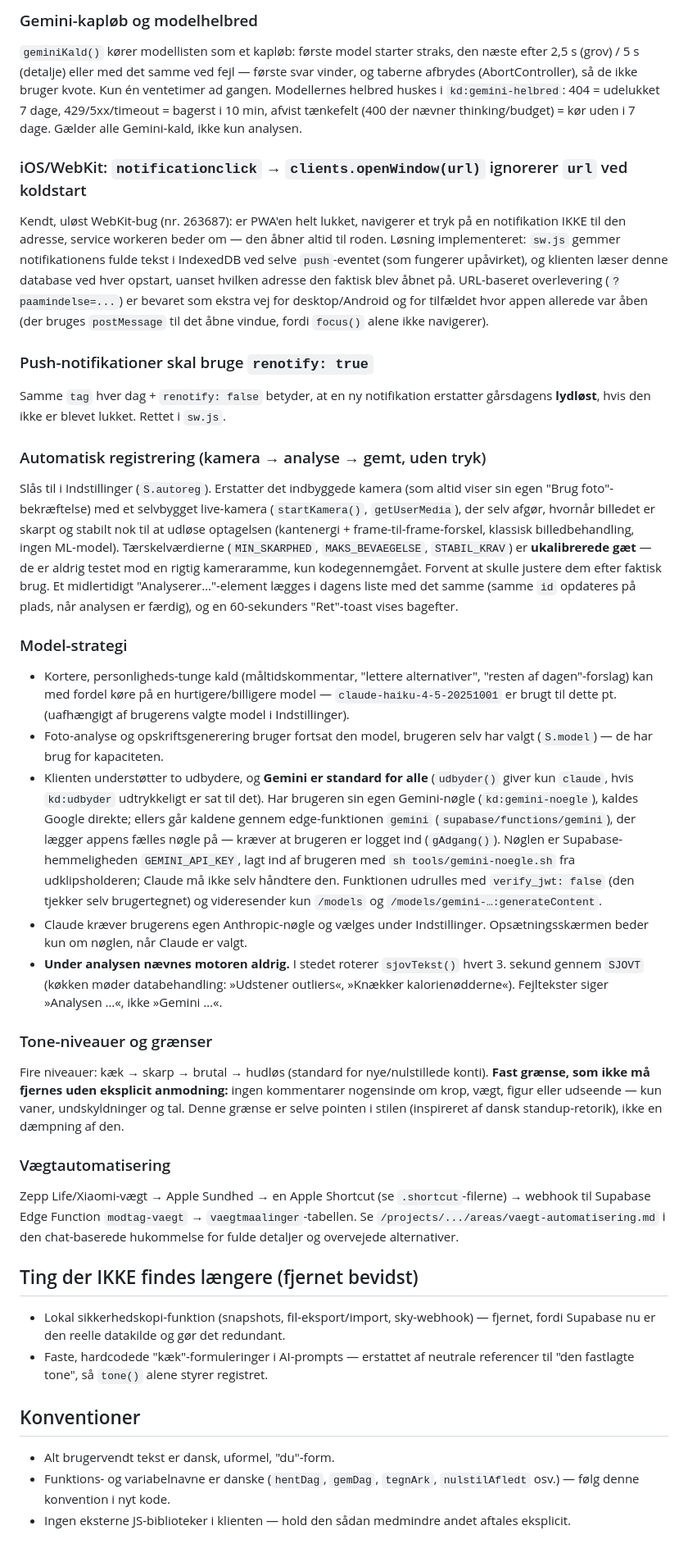
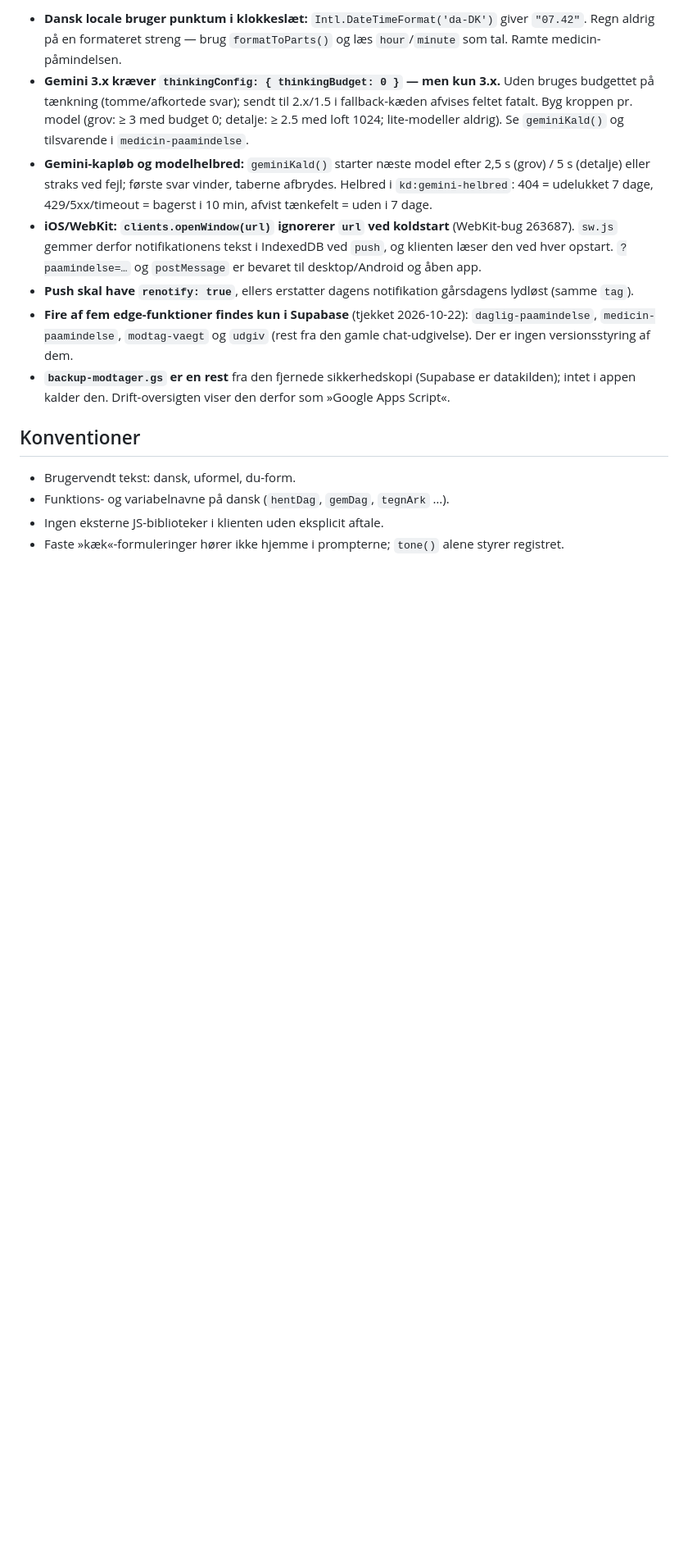
Before and after one commit to nikolajbak/Kaloriet-ller, a Markdown page: CLAUDE.md, the part around one of its changes. Shown at 82% size. GitHub-like rendering; blank space fills up the shorter version.

```diff
--- a/CLAUDE.md
+++ b/CLAUDE.md
@@ -33,34 +84,33 @@ Uden det bruger Gemini 3.x-modeller token-budgettet på intern "tænkning" før
 
-### Gemini-kapløb og modelhelbred
-`geminiKald()` kører modellisten som et kapløb: første model starter straks, den næste efter 2,5 s (grov) / 5 s (detalje) eller med det samme ved fejl — første svar vinder, og taberne afbrydes (AbortController), så de ikke bruger kvote. Kun én ventetimer ad gangen. Modellernes helbred huskes i `kd:gemini-helbred`: 404 = udelukket 7 dage, 429/5xx/timeout = bagerst i 10 min, afvist tænkefelt (400 der nævner thinking/budget) = kør uden i 7 dage. Gælder alle Gemini-kald, ikke kun analysen.
-
-### iOS/WebKit: `notificationclick` → `clients.openWindow(url)` ignorerer `url` ved koldstart
-Kendt, uløst WebKit-bug (nr. 263687): er PWA'en helt lukket, navigerer et tryk på en notifikation IKKE til den adresse, service workeren beder om — den åbner altid til roden. Løsning implementeret: `sw.js` gemmer notifikationens fulde tekst i IndexedDB ved selve `push`-eventet (som fungerer upåvirket), og klienten læser denne database ved hver opstart, uanset hvilken adresse den faktisk blev åbnet på. URL-baseret overlevering (`?paamindelse=...`) er bevaret som ekstra vej for desktop/Android og for tilfældet hvor appen allerede var åben (der bruges `postMessage` til det åbne vindue, fordi `focus()` alene ikke navigerer).
-
-### Push-notifikationer skal bruge `renotify: true`
-Samme `tag` hver dag + `renotify: false` betyder, at en ny notifikation erstatter gårsdagens **lydløst**, hvis den ikke er blevet lukket. Rettet i `sw.js`.
-
-### Automatisk registrering (kamera → analyse → gemt, uden tryk)
-Slås til i Indstillinger (`S.autoreg`). Erstatter det indbyggede kamera (som altid viser sin egen "Brug foto"-bekræftelse) med et selvbygget live-kamera (`startKamera()`, `getUserMedia`), der selv afgør, hvornår billedet er skarpt og stabilt nok til at udløse optagelsen (kantenergi + frame-til-frame-forskel, klassisk billedbehandling, ingen ML-model). Tærskelværdierne (`MIN_SKARPHED`, `MAKS_BEVAEGELSE`, `STABIL_KRAV`) er **ukalibrerede gæt** — de er aldrig testet mod en rigtig kameraramme, kun kodegennemgået. Forvent at skulle justere dem efter faktisk brug. Et midlertidigt "Analyserer…"-element lægges i dagens liste med det samme (samme `id` opdateres på plads, når analysen er færdig), og en 60-sekunders "Ret"-toast vises bagefter.
-
-### Model-strategi
-- Kortere, personligheds-tunge kald (måltidskommentar, "lettere alternativer", "resten af dagen"-forslag) kan med fordel køre på en hurtigere/billigere model — `claude-haiku-4-5-20251001` er brugt til dette pt. (uafhængigt af brugerens valgte model i Indstillinger).
-- Foto-analyse og opskriftsgenerering bruger fortsat den model, brugeren selv har valgt (`S.model`) — de har brug for kapaciteten.
-- Klienten understøtter to udbydere, og **Gemini er standard for alle** (`udbyder()` giver kun `claude`, hvis `kd:udbyder` udtrykkeligt er sat til det). Har brugeren sin egen Gemini-nøgle (`kd:gemini-noegle`), kaldes Google direkte; ellers går kaldene gennem edge-funktionen `gemini` (`supabase/functions/gemini`), der lægger appens fælles nøgle på — kræver at brugeren er logget ind (`gAdgang()`). Nøglen er Supabase-hemmeligheden `GEMINI_API_KEY`, lagt ind af brugeren med `sh tools/gemini-noegle.sh` fra udklipsholderen; Claude må ikke selv håndtere den. Funktionen udrulles med `verify_jwt: false` (den tjekker selv brugertegnet) og videresender kun `/models` og `/models/gemini-…:generateContent`.
-- Claude kræver brugerens egen Anthropic-nøgle og vælges under Indstillinger. Opsætningsskærmen beder kun om nøglen, når Claude er valgt.
-- **Under analysen nævnes motoren aldrig.** I stedet roterer `sjovTekst()` hvert 3. sekund gennem `SJOVT` (køkken møder databehandling: »Udstener outliers«, »Knækker kalorienødderne«). Fejltekster siger »Analysen …«, ikke »Gemini …«.
-
-### Tone-niveauer og grænser
-Fire niveauer: kæk → skarp → brutal → hudløs (standard for nye/nulstillede konti). **Fast grænse, som ikke må fjernes uden eksplicit anmodning:** ingen kommentarer nogensinde om krop, vægt, figur eller udseende — kun vaner, undskyldninger og tal. Denne grænse er selve pointen i stilen (inspireret af dansk standup-retorik), ikke en dæmpning af den.
-
-### Vægtautomatisering
-Zepp Life/Xiaomi-vægt → Apple Sundhed → en Apple Shortcut (se `.shortcut`-filerne) → webhook til Supabase Edge Function `modtag-vaegt` → `vaegtmaalinger`-tabellen. Se `/projects/.../areas/vaegt-automatisering.md` i den chat-baserede hukommelse for fulde detaljer og overvejede alternativer.
-
-## Ting der IKKE findes længere (fjernet bevidst)
-- Lokal sikkerhedskopi-funktion (snapshots, fil-eksport/import, sky-webhook) — fjernet, fordi Supabase nu er den reelle datakilde og gør det redundant.
-- Faste, hardcodede "kæk"-formuleringer i AI-prompts — erstattet af neutrale referencer til "den fastlagte tone", så `tone()` alene styrer registret.
+- **Dansk locale bruger punktum i klokkeslæt:** `Intl.DateTimeFormat('da-DK')`
+  giver `"07.42"`. Regn aldrig på en formateret streng — brug
+  `formatToParts()` og læs `hour`/`minute` som tal. Ramte medicin-påmindelsen.
+- **Gemini 3.x kræver `thinkingConfig: { thinkingBudget: 0 }` — men kun 3.x.**
+  Uden bruges budgettet på tænkning (tomme/afkortede svar); sendt til 2.x/1.5 i
+  fallback-kæden afvises feltet fatalt. Byg kroppen pr. model (grov: ≥ 3 med
+  budget 0; detalje: ≥ 2.5 med loft 1024; lite-modeller aldrig). Se
+  `geminiKald()` og tilsvarende i `medicin-paamindelse`.
+- **Gemini-kapløb og modelhelbred:** `geminiKald()` starter næste model efter
+  2,5 s (grov) / 5 s (detalje) eller straks ved fejl; første svar vinder,
+  taberne afbrydes. Helbred i `kd:gemini-helbred`: 404 = udelukket 7 dage,
+  429/5xx/timeout = bagerst i 10 min, afvist tænkefelt = uden i 7 dage.
+- **iOS/WebKit: `clients.openWindow(url)` ignorerer `url` ved koldstart**
+  (WebKit-bug 263687). `sw.js` gemmer derfor notifikationens tekst i IndexedDB
+  ved `push`, og klienten læser den ved hver opstart. `?paamindelse=…` og
+  `postMessage` er bevaret til desktop/Android og åben app.
+- **Push skal have `renotify: true`**, ellers erstatter dagens notifikation
+  gårsdagens lydløst (samme `tag`).
+- **Fire af fem edge-funktioner findes kun i Supabase** (tjekket 2026-10-22):
+  `daglig-paamindelse`, `medicin-paamindelse`, `modtag-vaegt` og `udgiv` (rest
+  fra den gamle chat-udgivelse). Der er ingen versionsstyring af dem.
+- **`backup-modtager.gs` er en rest** fra den fjernede sikkerhedskopi (Supabase
+  er datakilden); intet i appen kalder den. Drift-oversigten viser den derfor
+  som »Google Apps Script«.
 
 ## Konventioner
-- Alt brugervendt tekst er dansk, uformel, "du"-form.
-- Funktions- og variabelnavne er danske (`hentDag`, `gemDag`, `tegnArk`, `nulstilAfledt` osv.) — følg denne konvention i nyt kode.
-- Ingen eksterne JS-biblioteker i klienten — hold den sådan medmindre andet aftales eksplicit.
+
+- Brugervendt tekst: dansk, uformel, du-form.
+- Funktions- og variabelnavne på dansk (`hentDag`, `gemDag`, `tegnArk` …).
+- Ingen eksterne JS-biblioteker i klienten uden eksplicit aftale.
+- Faste »kæk«-formuleringer hører ikke hjemme i prompterne; `tone()` alene
+  styrer registret.
```
Also changed, not shown: other parts of CLAUDE.md (+70 -19 lines).
